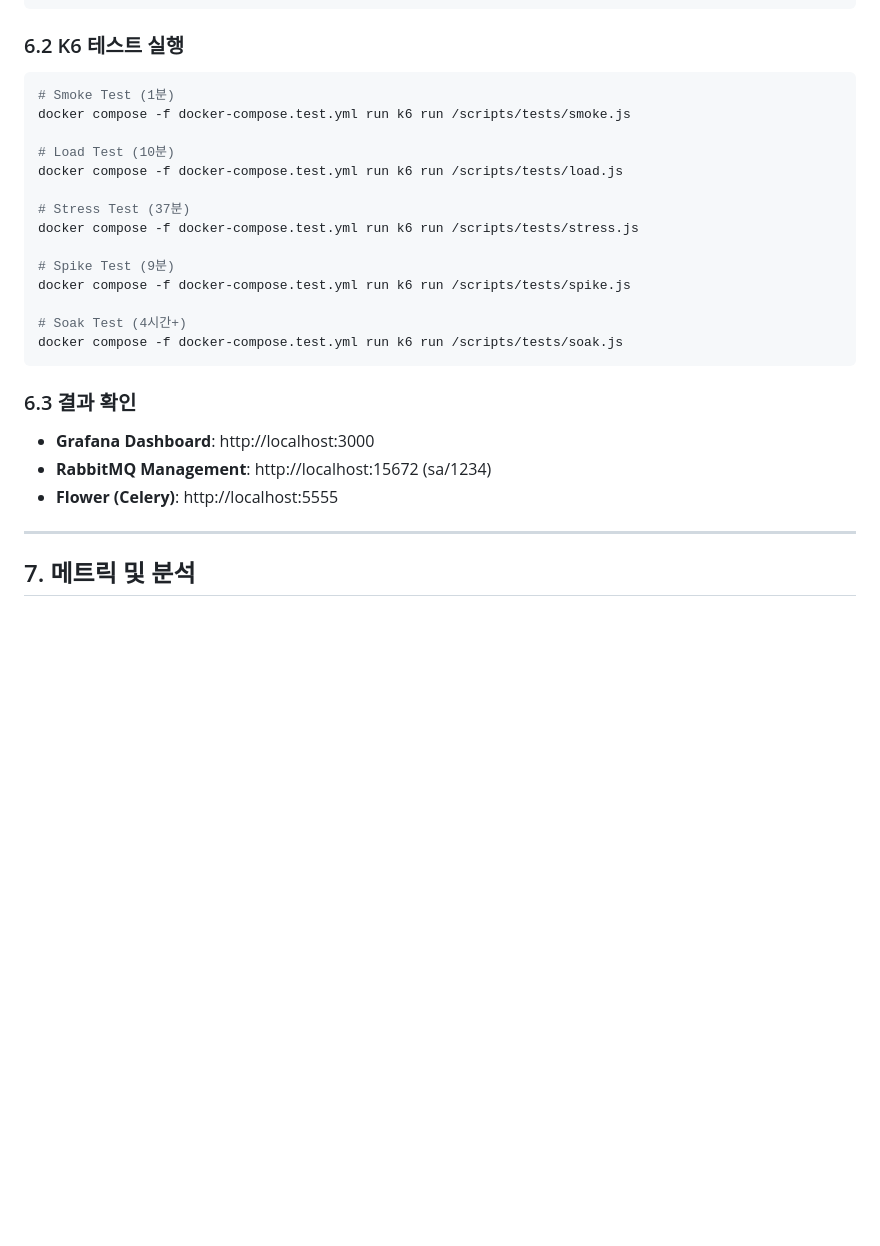
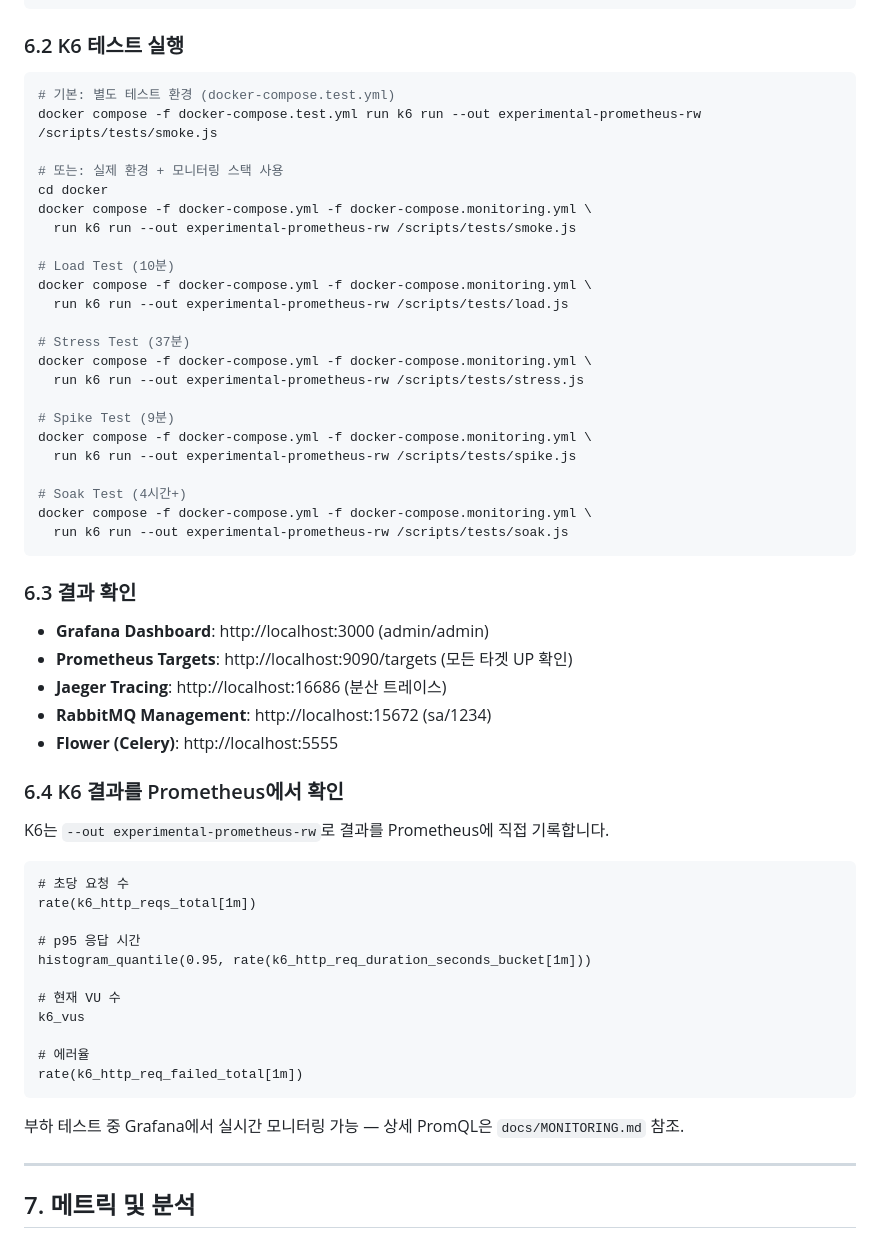
Before and after one commit to Qualcom-Capstone/backend, a Markdown page: docs/PERFORMANCE_TEST.md, the part around one of its changes. Rendered like a GitHub page; blank space fills up the shorter version.

````diff
--- a/docs/PERFORMANCE_TEST.md
+++ b/docs/PERFORMANCE_TEST.md
@@ -886,27 +864,58 @@ curl http://localhost:8000/health/
 ### 6.2 K6 테스트 실행
 
 ```bash
-# Smoke Test (1분)
-docker compose -f docker-compose.test.yml run k6 run /scripts/tests/smoke.js
+# 기본: 별도 테스트 환경 (docker-compose.test.yml)
+docker compose -f docker-compose.test.yml run k6 run --out experimental-prometheus-rw /scripts/tests/smoke.js
+
+# 또는: 실제 환경 + 모니터링 스택 사용
+cd docker
+docker compose -f docker-compose.yml -f docker-compose.monitoring.yml \
+  run k6 run --out experimental-prometheus-rw /scripts/tests/smoke.js
 
 # Load Test (10분)
-docker compose -f docker-compose.test.yml run k6 run /scripts/tests/load.js
+docker compose -f docker-compose.yml -f docker-compose.monitoring.yml \
+  run k6 run --out experimental-prometheus-rw /scripts/tests/load.js
 
 # Stress Test (37분)
-docker compose -f docker-compose.test.yml run k6 run /scripts/tests/stress.js
+docker compose -f docker-compose.yml -f docker-compose.monitoring.yml \
+  run k6 run --out experimental-prometheus-rw /scripts/tests/stress.js
 
 # Spike Test (9분)
-docker compose -f docker-compose.test.yml run k6 run /scripts/tests/spike.js
+docker compose -f docker-compose.yml -f docker-compose.monitoring.yml \
+  run k6 run --out experimental-prometheus-rw /scripts/tests/spike.js
 
 # Soak Test (4시간+)
-docker compose -f docker-compose.test.yml run k6 run /scripts/tests/soak.js
+docker compose -f docker-compose.yml -f docker-compose.monitoring.yml \
+  run k6 run --out experimental-prometheus-rw /scripts/tests/soak.js
 ```
 
 ### 6.3 결과 확인
 
-- **Grafana Dashboard**: http://localhost:3000
+- **Grafana Dashboard**: http://localhost:3000 (admin/admin)
+- **Prometheus Targets**: http://localhost:9090/targets (모든 타겟 UP 확인)
+- **Jaeger Tracing**: http://localhost:16686 (분산 트레이스)
 - **RabbitMQ Management**: http://localhost:15672 (sa/1234)
 - **Flower (Celery)**: http://localhost:5555
+
+### 6.4 K6 결과를 Prometheus에서 확인
+
+K6는 `--out experimental-prometheus-rw`로 결과를 Prometheus에 직접 기록합니다.
+
+```promql
+# 초당 요청 수
+rate(k6_http_reqs_total[1m])
+
+# p95 응답 시간
+histogram_quantile(0.95, rate(k6_http_req_duration_seconds_bucket[1m]))
+
+# 현재 VU 수
+k6_vus
+
+# 에러율
+rate(k6_http_req_failed_total[1m])
+```
+
+부하 테스트 중 Grafana에서 실시간 모니터링 가능 — 상세 PromQL은 `docs/MONITORING.md` 참조.
 
 ---
 
````
Also changed, not shown: other parts of docs/PERFORMANCE_TEST.md (+23 -95 lines), docs/MONITORING.md (added, +460 -0 lines).
